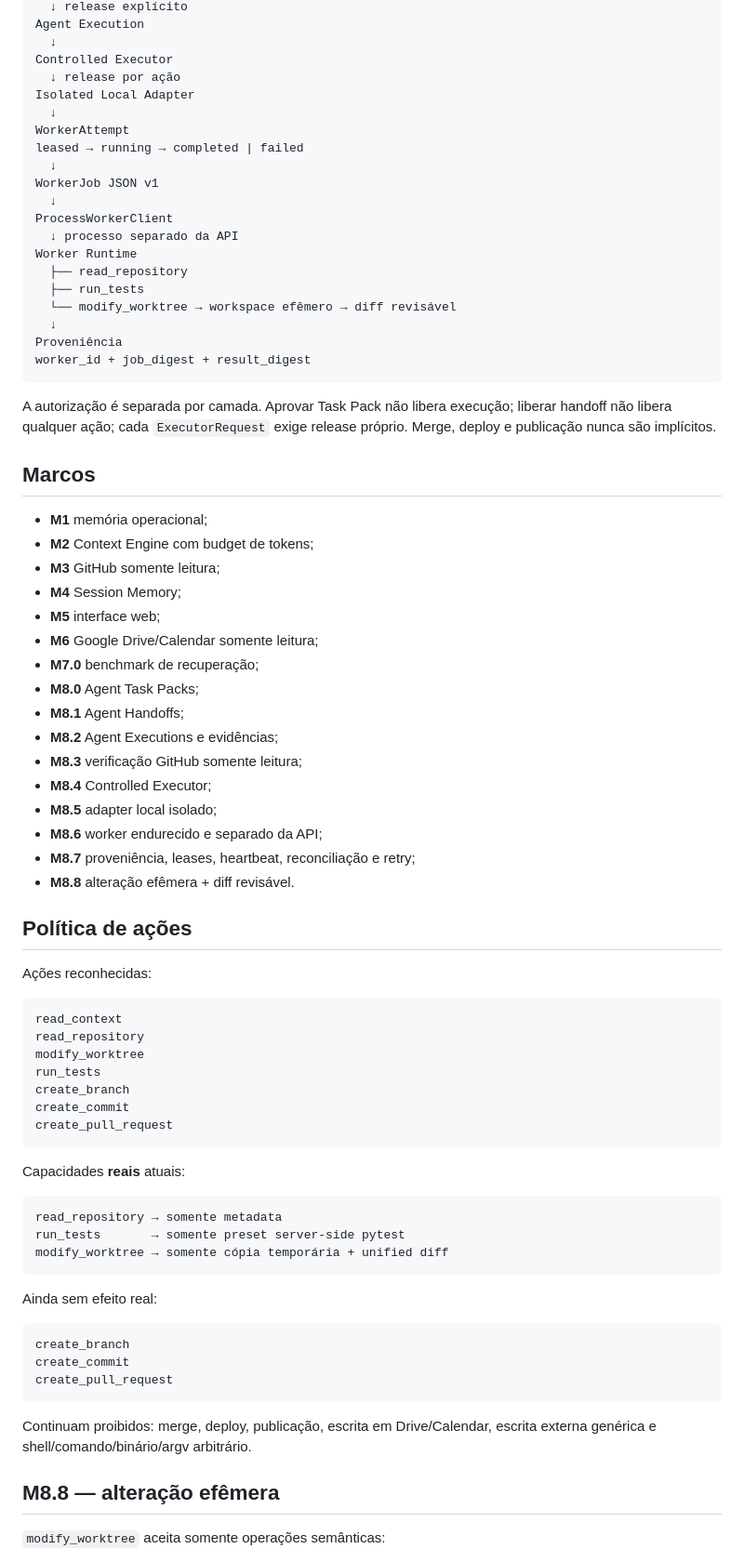
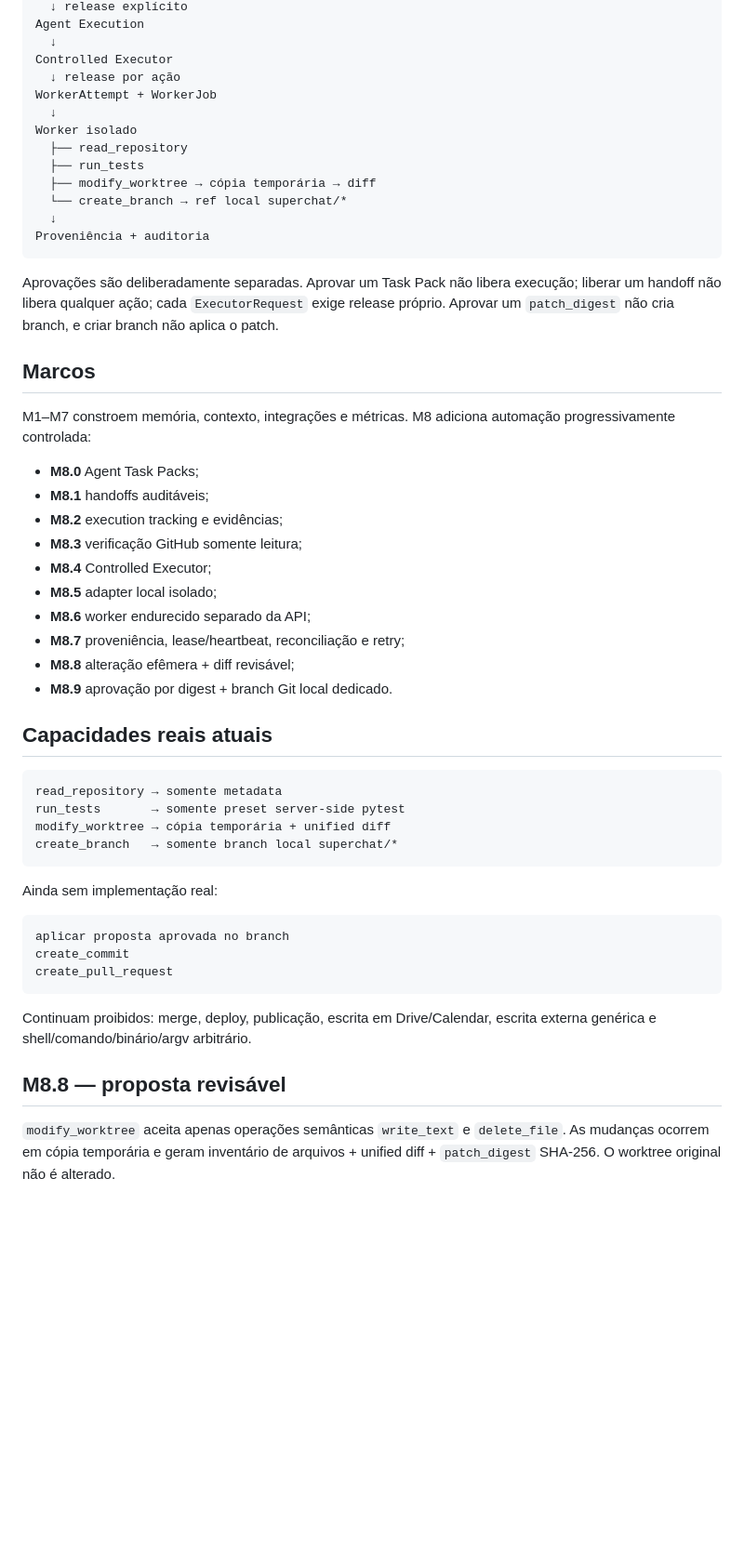
Before and after one commit to douglassnake/douglassnake-super-chat, a Markdown page: README.md, the part around one of its changes. Shown at 93% size. Rendered like a GitHub page; blank space fills up the shorter version.

Commit message:
docs: atualizar README para M8.9

````diff
--- a/README.md
+++ b/README.md
@@ -21,78 +21,54 @@ Agent Execution
   ↓
 Controlled Executor
   ↓ release por ação
-Isolated Local Adapter
+WorkerAttempt + WorkerJob
   ↓
-WorkerAttempt
-leased → running → completed | failed
-  ↓
-WorkerJob JSON v1
-  ↓
-ProcessWorkerClient
-  ↓ processo separado da API
-Worker Runtime
+Worker isolado
   ├── read_repository
   ├── run_tests
-  └── modify_worktree → workspace efêmero → diff revisável
+  ├── modify_worktree → cópia temporária → diff
+  └── create_branch → ref local superchat/*
   ↓
-Proveniência
-worker_id + job_digest + result_digest
+Proveniência + auditoria
 ```
 
-A autorização é separada por camada. Aprovar Task Pack não libera execução; liberar handoff não libera qualquer ação; cada `ExecutorRequest` exige release próprio. Merge, deploy e publicação nunca são implícitos.
+Aprovações são deliberadamente separadas. Aprovar um Task Pack não libera execução; liberar um handoff não libera qualquer ação; cada `ExecutorRequest` exige release próprio. Aprovar um `patch_digest` não cria branch, e criar branch não aplica o patch.
 
 ## Marcos
 
-- **M1** memória operacional;
-- **M2** Context Engine com budget de tokens;
-- **M3** GitHub somente leitura;
-- **M4** Session Memory;
-- **M5** interface web;
-- **M6** Google Drive/Calendar somente leitura;
-- **M7.0** benchmark de recuperação;
+M1–M7 constroem memória, contexto, integrações e métricas. M8 adiciona automação progressivamente controlada:
+
 - **M8.0** Agent Task Packs;
-- **M8.1** Agent Handoffs;
-- **M8.2** Agent Executions e evidências;
+- **M8.1** handoffs auditáveis;
+- **M8.2** execution tracking e evidências;
 - **M8.3** verificação GitHub somente leitura;
 - **M8.4** Controlled Executor;
 - **M8.5** adapter local isolado;
-- **M8.6** worker endurecido e separado da API;
-- **M8.7** proveniência, leases, heartbeat, reconciliação e retry;
-- **M8.8** alteração efêmera + diff revisável.
+- **M8.6** worker endurecido separado da API;
+- **M8.7** proveniência, lease/heartbeat, reconciliação e retry;
+- **M8.8** alteração efêmera + diff revisável;
+- **M8.9** aprovação por digest + branch Git local dedicado.
 
-## Política de ações
-
-Ações reconhecidas:
-
-```text
-read_context
-read_repository
-modify_worktree
-run_tests
-create_branch
-create_commit
-create_pull_request
-```
-
-Capacidades **reais** atuais:
+## Capacidades reais atuais
 
 ```text
 read_repository → somente metadata
 run_tests       → somente preset server-side pytest
-modify_worktree → somente cópia temporária + unified diff
+modify_worktree → cópia temporária + unified diff
+create_branch   → somente branch local superchat/*
 ```
 
-Ainda sem efeito real:
+Ainda sem implementação real:
 
 ```text
-create_branch
+aplicar proposta aprovada no branch
 create_commit
 create_pull_request
 ```
 
 Continuam proibidos: merge, deploy, publicação, escrita em Drive/Calendar, escrita externa genérica e shell/comando/binário/argv arbitrário.
 
-## M8.8 — alteração efêmera
+## M8.8 — proposta revisável
 
-`modify_worktree` aceita somente operações semânticas:
+`modify_worktree` aceita apenas operações semânticas `write_text` e `delete_file`. As mudanças ocorrem em cópia temporária e geram inventário de arquivos + unified diff + `patch_digest` SHA-256. O worktree original não é alterado.
 
````
Also changed, not shown: other parts of README.md (+27 -43 lines).
